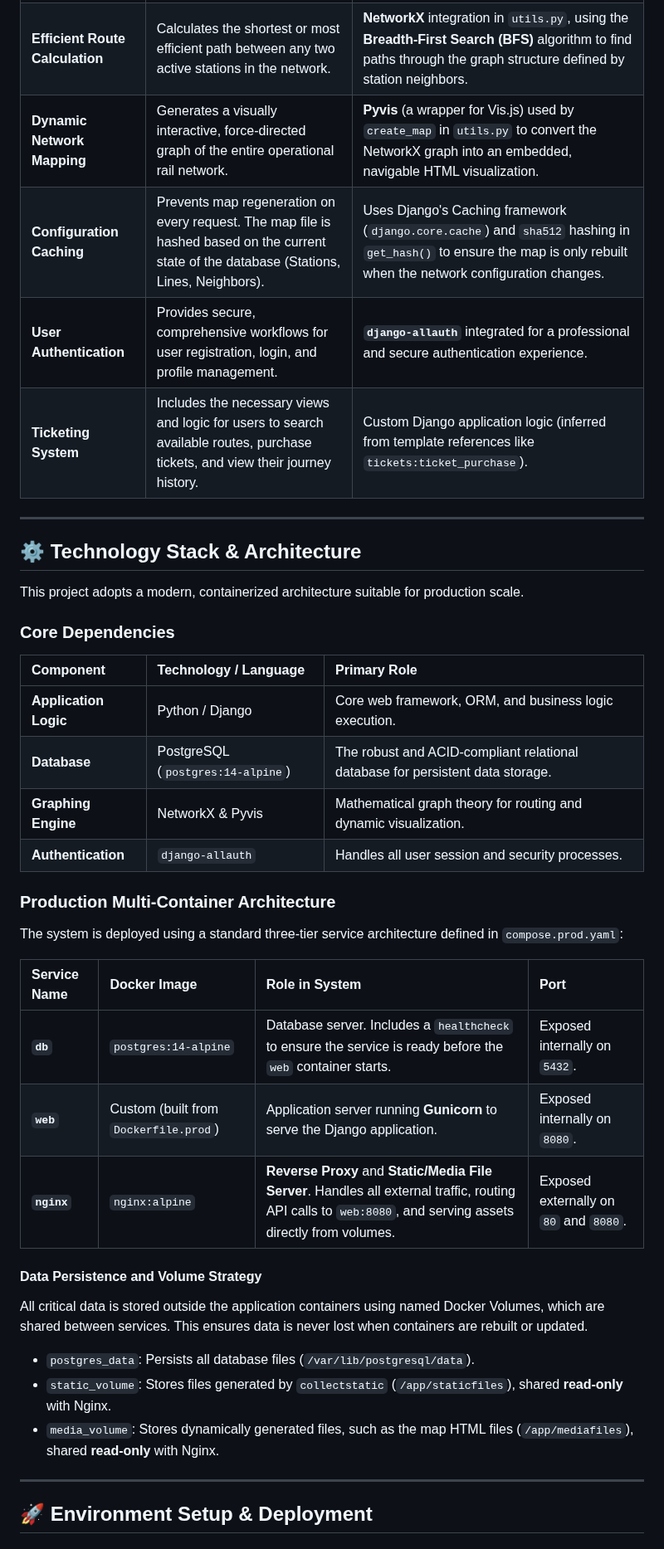
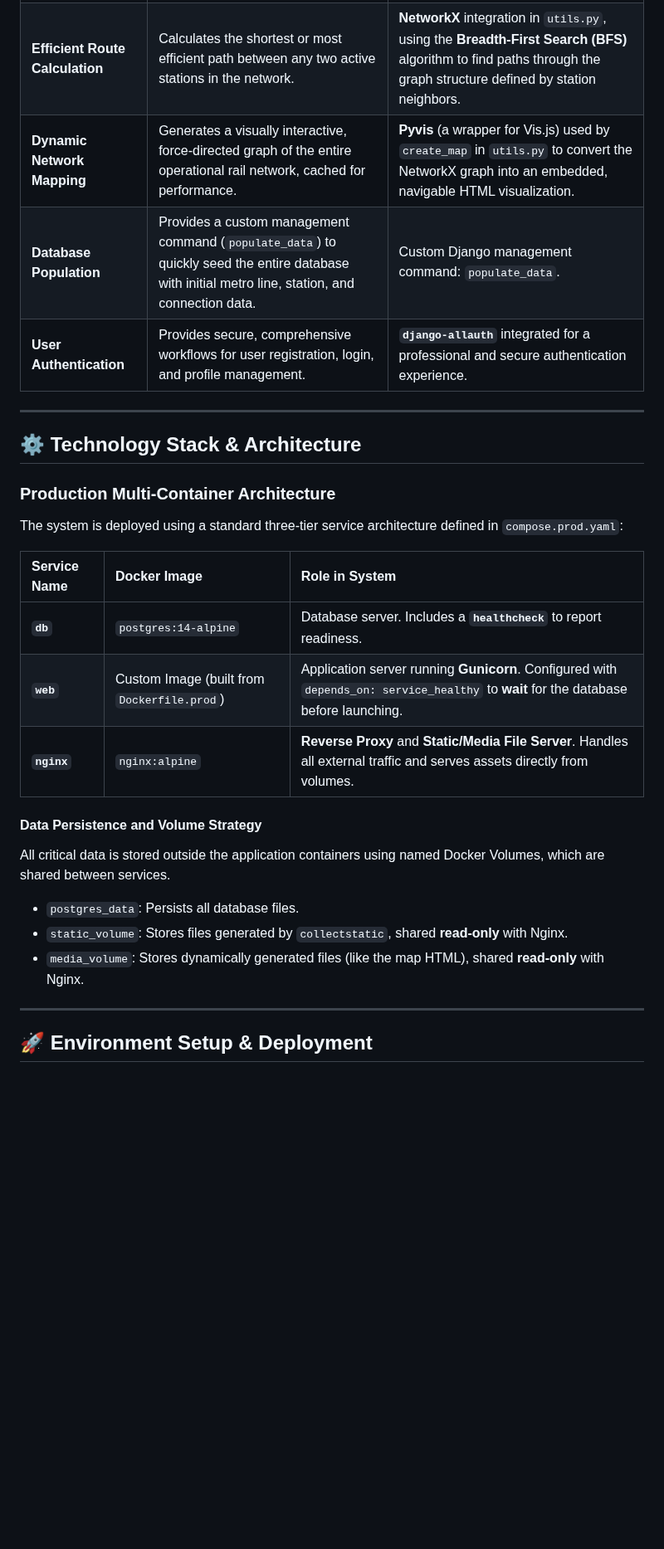
Before and after one commit to DE41H/django-metro-ticketing-system, a Markdown page: README.md, the part around one of its changes. Shown at 83% size. GitHub-like rendering; blank space fills up the shorter version.

```diff
--- a/README.md
+++ b/README.md
@@ -10,42 +10,30 @@ The system's strength lies in its ability to handle complex network data and pre
 | :--- | :--- | :--- |
 | **Network Data Modeling** | Manages Stations, Lines, and the relationships between them (Neighbors) within a relational database. | Django Models (`Station`, `Line`, etc.) with `prefetch_related` for optimized data retrieval. |
 | **Efficient Route Calculation** | Calculates the shortest or most efficient path between any two active stations in the network. | **NetworkX** integration in `utils.py`, using the **Breadth-First Search (BFS)** algorithm to find paths through the graph structure defined by station neighbors. |
-| **Dynamic Network Mapping** | Generates a visually interactive, force-directed graph of the entire operational rail network. | **Pyvis** (a wrapper for Vis.js) used by `create_map` in `utils.py` to convert the NetworkX graph into an embedded, navigable HTML visualization. |
-| **Configuration Caching** | Prevents map regeneration on every request. The map file is hashed based on the current state of the database (Stations, Lines, Neighbors). | Uses Django's Caching framework (`django.core.cache`) and `sha512` hashing in `get_hash()` to ensure the map is only rebuilt when the network configuration changes. |
+| **Dynamic Network Mapping** | Generates a visually interactive, force-directed graph of the entire operational rail network, cached for performance. | **Pyvis** (a wrapper for Vis.js) used by `create_map` in `utils.py` to convert the NetworkX graph into an embedded, navigable HTML visualization. |
+| **Database Population** | Provides a custom management command (`populate_data`) to quickly seed the entire database with initial metro line, station, and connection data. | Custom Django management command: `populate_data`. |
 | **User Authentication** | Provides secure, comprehensive workflows for user registration, login, and profile management. | **`django-allauth`** integrated for a professional and secure authentication experience. |
-| **Ticketing System** | Includes the necessary views and logic for users to search available routes, purchase tickets, and view their journey history. | Custom Django application logic (inferred from template references like `tickets:ticket_purchase`). |
 
 ---
 
 ## ⚙️ Technology Stack & Architecture
 
-This project adopts a modern, containerized architecture suitable for production scale.
-
-### Core Dependencies
-
-| Component | Technology / Language | Primary Role |
-| :--- | :--- | :--- |
-| **Application Logic** | Python / Django | Core web framework, ORM, and business logic execution. |
-| **Database** | PostgreSQL (`postgres:14-alpine`) | The robust and ACID-compliant relational database for persistent data storage. |
-| **Graphing Engine** | NetworkX & Pyvis | Mathematical graph theory for routing and dynamic visualization. |
-| **Authentication** | `django-allauth` | Handles all user session and security processes. |
-
 ### Production Multi-Container Architecture
 
 The system is deployed using a standard three-tier service architecture defined in `compose.prod.yaml`:
 
-| Service Name | Docker Image | Role in System | Port |
-| :--- | :--- | :--- | :--- |
-| **`db`** | `postgres:14-alpine` | Database server. Includes a `healthcheck` to ensure the service is ready before the `web` container starts. | Exposed internally on `5432`. |
-| **`web`** | Custom (built from `Dockerfile.prod`) | Application server running **Gunicorn** to serve the Django application. | Exposed internally on `8080`. |
-| **`nginx`** | `nginx:alpine` | **Reverse Proxy** and **Static/Media File Server**. Handles all external traffic, routing API calls to `web:8080`, and serving assets directly from volumes. | Exposed externally on `80` and `8080`. |
+| Service Name | Docker Image | Role in System |
+| :--- | :--- | :--- |
+| **`db`** | `postgres:14-alpine` | Database server. Includes a **`healthcheck`** to report readiness. |
+| **`web`** | Custom Image (built from `Dockerfile.prod`) | Application server running **Gunicorn**. Configured with `depends_on: service_healthy` to **wait** for the database before launching. |
+| **`nginx`** | `nginx:alpine` | **Reverse Proxy** and **Static/Media File Server**. Handles all external traffic and serves assets directly from volumes. |
 
 #### Data Persistence and Volume Strategy
-All critical data is stored outside the application containers using named Docker Volumes, which are shared between services.  This ensures data is never lost when containers are rebuilt or updated.
+All critical data is stored outside the application containers using named Docker Volumes, which are shared between services.
 
-* `postgres_data`: Persists all database files (`/var/lib/postgresql/data`).
-* `static_volume`: Stores files generated by `collectstatic` (`/app/staticfiles`), shared **read-only** with Nginx.
-* `media_volume`: Stores dynamically generated files, such as the map HTML files (`/app/mediafiles`), shared **read-only** with Nginx.
+* `postgres_data`: Persists all database files.
+* `static_volume`: Stores files generated by `collectstatic`, shared **read-only** with Nginx.
+* `media_volume`: Stores dynamically generated files (like the map HTML), shared **read-only** with Nginx.
 
 ---
 
```
Also changed, not shown: other parts of README.md (+74 -47 lines).
